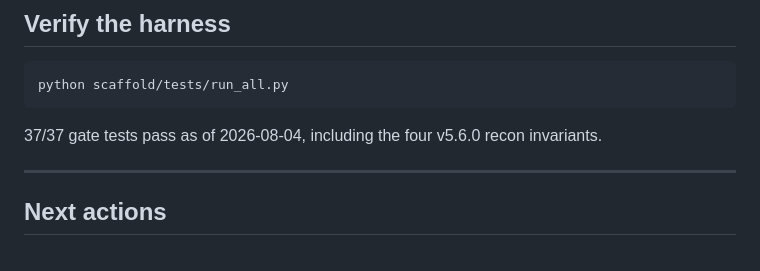
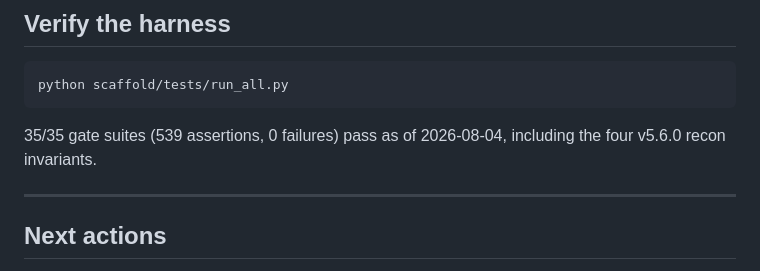
Before and after one commit to xcerebroai/marion-county-intel, a Markdown page: README.md, the part around the change. GitHub-like rendering.

Commit message:
docs: correct gate test count 37 -> 35 suites (539 assertions)
Co-Authored-By: Claude Opus 5 (1M context) <noreply@anthropic.com>

```diff
--- a/README.md
+++ b/README.md
@@ -93,8 +93,8 @@ behind a single unresolved question on the recorder portal.
 
     python scaffold/tests/run_all.py
 
-37/37 gate tests pass as of 2026-08-04, including the four v5.6.0 recon
-invariants.
+35/35 gate suites (539 assertions, 0 failures) pass as of 2026-08-04,
+including the four v5.6.0 recon invariants.
 
 ---
 
```
